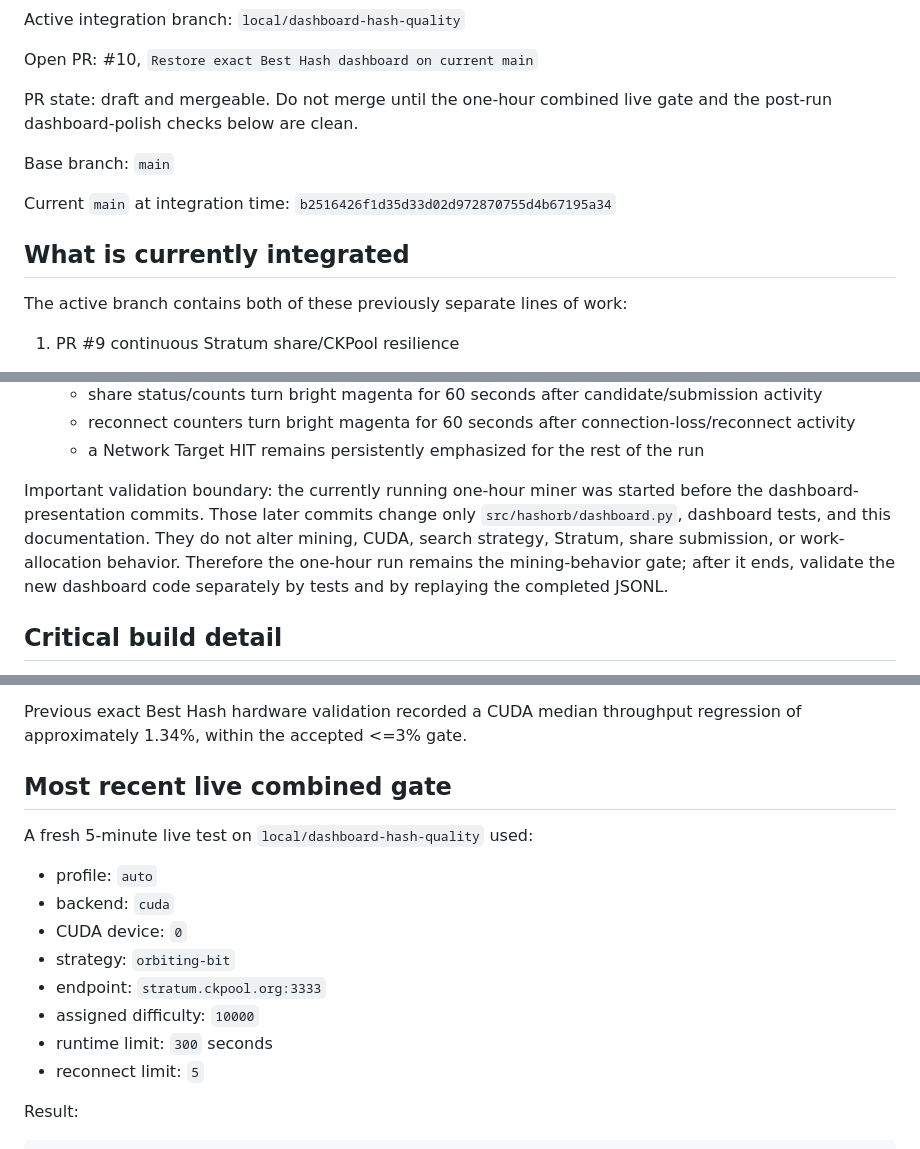
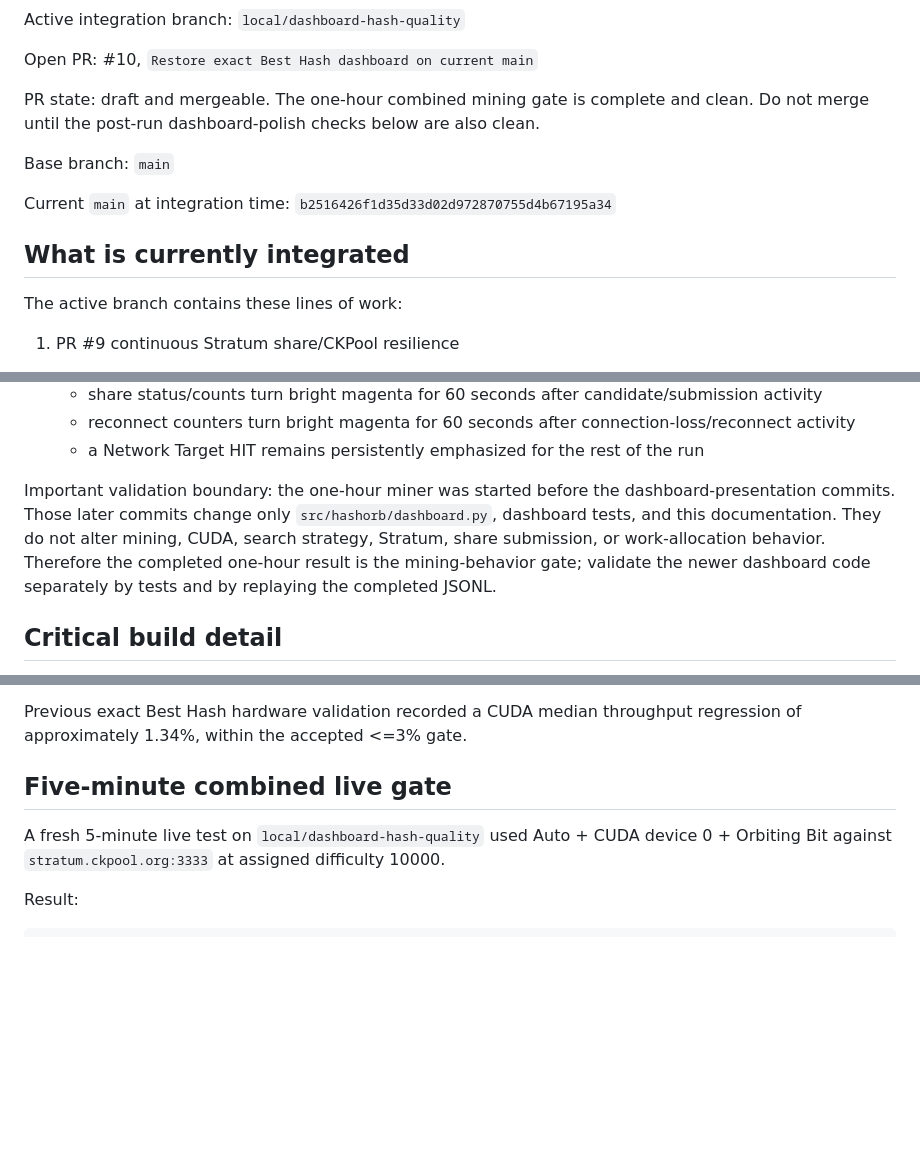
Before and after one commit to enzotrout/hashorb, a Markdown page: docs/PROJECT_HANDOFF.md, 3 parts joined by grey strips. Rendered like a GitHub page; blank space fills up the shorter version.

```diff
--- a/docs/PROJECT_HANDOFF.md
+++ b/docs/PROJECT_HANDOFF.md
@@ -18,7 +18,7 @@ Active integration branch: `local/dashboard-hash-quality`
 
 Open PR: #10, `Restore exact Best Hash dashboard on current main`
 
-PR state: draft and mergeable. Do not merge until the one-hour combined live gate and the post-run dashboard-polish checks below are clean.
+PR state: draft and mergeable. The one-hour combined mining gate is complete and clean. Do not merge until the post-run dashboard-polish checks below are also clean.
 
 Base branch: `main`
 
@@ -26,7 +26,7 @@ Current `main` at integration time: `b2516426f1d35d33d02d972870755d4b67195a34`
 
 ## What is currently integrated
 
-The active branch contains both of these previously separate lines of work:
+The active branch contains these lines of work:
 
 1. PR #9 continuous Stratum share/CKPool resilience
    - structured pool share rejection is nonfatal
@@ -54,7 +54,7 @@ The active branch contains both of these previously separate lines of work:
    - reconnect counters turn bright magenta for 60 seconds after connection-loss/reconnect activity
    - a Network Target HIT remains persistently emphasized for the rest of the run
 
-Important validation boundary: the currently running one-hour miner was started before the dashboard-presentation commits. Those later commits change only `src/hashorb/dashboard.py`, dashboard tests, and this documentation. They do not alter mining, CUDA, search strategy, Stratum, share submission, or work-allocation behavior. Therefore the one-hour run remains the mining-behavior gate; after it ends, validate the new dashboard code separately by tests and by replaying the completed JSONL.
+Important validation boundary: the one-hour miner was started before the dashboard-presentation commits. Those later commits change only `src/hashorb/dashboard.py`, dashboard tests, and this documentation. They do not alter mining, CUDA, search strategy, Stratum, share submission, or work-allocation behavior. Therefore the completed one-hour result is the mining-behavior gate; validate the newer dashboard code separately by tests and by replaying the completed JSONL.
 
 ## Critical build detail
 
@@ -92,18 +92,9 @@ Expected skips include isolated regtest, opt-in CUDA tests during the normal sui
 
 Previous exact Best Hash hardware validation recorded a CUDA median throughput regression of approximately 1.34%, within the accepted <=3% gate.
 
-## Most recent live combined gate
+## Five-minute combined live gate
 
-A fresh 5-minute live test on `local/dashboard-hash-quality` used:
-
-- profile: `auto`
-- backend: `cuda`
-- CUDA device: `0`
-- strategy: `orbiting-bit`
-- endpoint: `stratum.ckpool.org:3333`
-- assigned difficulty: `10000`
-- runtime limit: `300` seconds
-- reconnect limit: `5`
+A fresh 5-minute live test on `local/dashboard-hash-quality` used Auto + CUDA device 0 + Orbiting Bit against `stratum.ckpool.org:3333` at assigned difficulty 10000.
 
 Result:
 
```
Also changed, not shown: other parts of docs/PROJECT_HANDOFF.md (+66 -54 lines).
